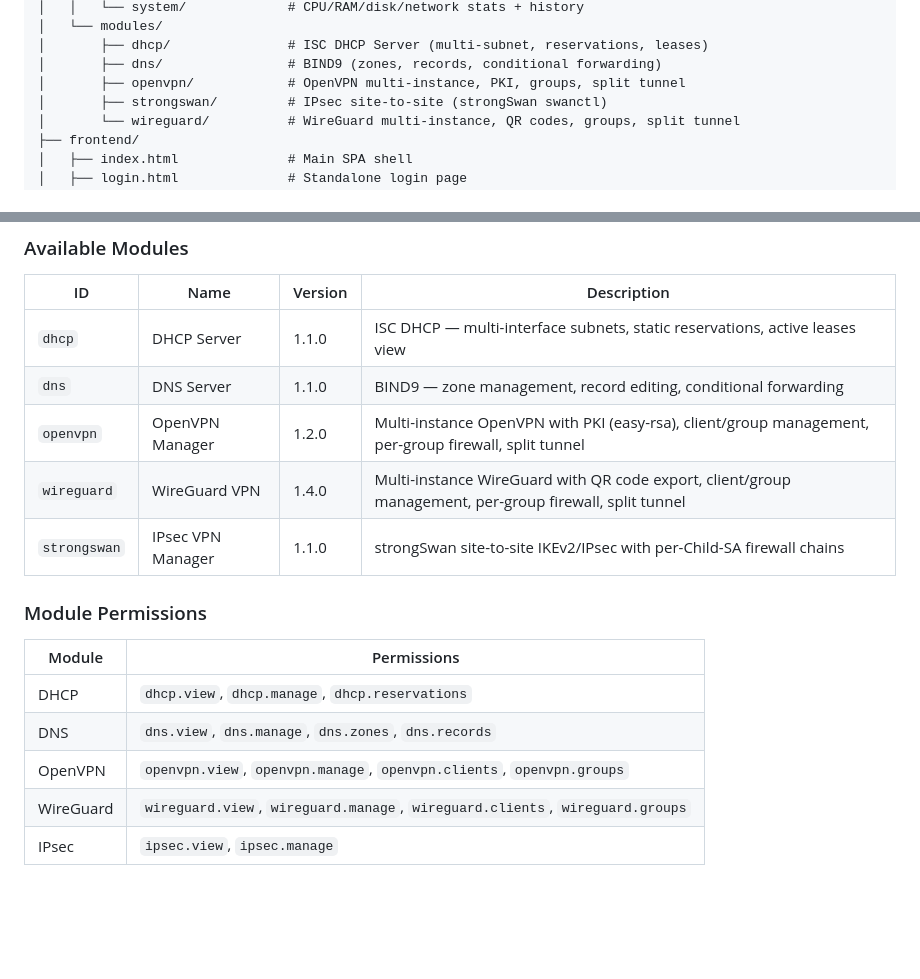
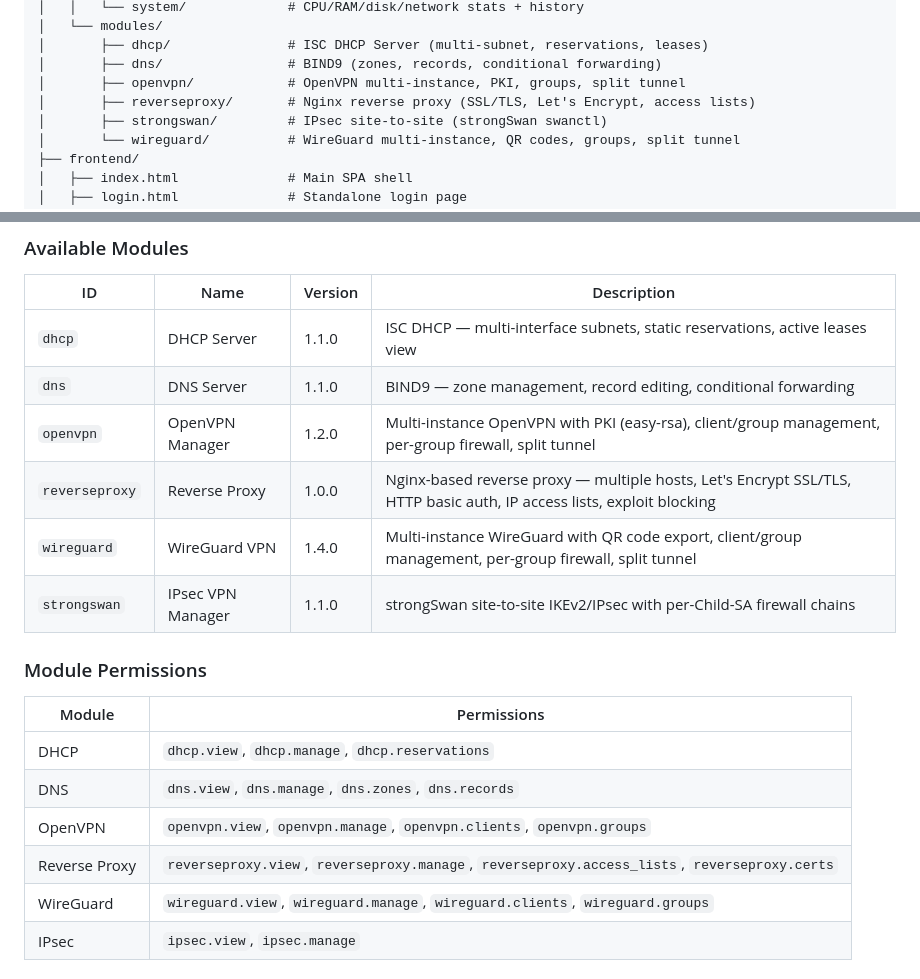
Before and after one commit to EdoardoFiore/madmin, a Markdown page: README.md, 2 parts joined by grey strips. GitHub-like rendering; blank space fills up the shorter version.

Commit message:
feat(documentation): add reverse proxy module details to README and user manual

```diff
--- a/README.md
+++ b/README.md
@@ -106,6 +106,7 @@ madmin/
 │       ├── dhcp/               # ISC DHCP Server (multi-subnet, reservations, leases)
 │       ├── dns/                # BIND9 (zones, records, conditional forwarding)
 │       ├── openvpn/            # OpenVPN multi-instance, PKI, groups, split tunnel
+│       ├── reverseproxy/       # Nginx reverse proxy (SSL/TLS, Let's Encrypt, access lists)
 │       ├── strongswan/         # IPsec site-to-site (strongSwan swanctl)
 │       └── wireguard/          # WireGuard multi-instance, QR codes, groups, split tunnel
 ├── frontend/
@@ -281,6 +282,7 @@ Swagger UI available at `/api/docs` when `DEBUG=true`.
 | `dhcp` | DHCP Server | 1.1.0 | ISC DHCP — multi-interface subnets, static reservations, active leases view |
 | `dns` | DNS Server | 1.1.0 | BIND9 — zone management, record editing, conditional forwarding |
 | `openvpn` | OpenVPN Manager | 1.2.0 | Multi-instance OpenVPN with PKI (easy-rsa), client/group management, per-group firewall, split tunnel |
+| `reverseproxy` | Reverse Proxy | 1.0.0 | Nginx-based reverse proxy — multiple hosts, Let's Encrypt SSL/TLS, HTTP basic auth, IP access lists, exploit blocking |
 | `wireguard` | WireGuard VPN | 1.4.0 | Multi-instance WireGuard with QR code export, client/group management, per-group firewall, split tunnel |
 | `strongswan` | IPsec VPN Manager | 1.1.0 | strongSwan site-to-site IKEv2/IPsec with per-Child-SA firewall chains |
 
@@ -291,6 +293,7 @@ Swagger UI available at `/api/docs` when `DEBUG=true`.
 | DHCP | `dhcp.view`, `dhcp.manage`, `dhcp.reservations` |
 | DNS | `dns.view`, `dns.manage`, `dns.zones`, `dns.records` |
 | OpenVPN | `openvpn.view`, `openvpn.manage`, `openvpn.clients`, `openvpn.groups` |
+| Reverse Proxy | `reverseproxy.view`, `reverseproxy.manage`, `reverseproxy.access_lists`, `reverseproxy.certs` |
 | WireGuard | `wireguard.view`, `wireguard.manage`, `wireguard.clients`, `wireguard.groups` |
 | IPsec | `ipsec.view`, `ipsec.manage` |
 
```
Also changed, not shown: docs/manuale-utente.md (+111 -0 lines).
